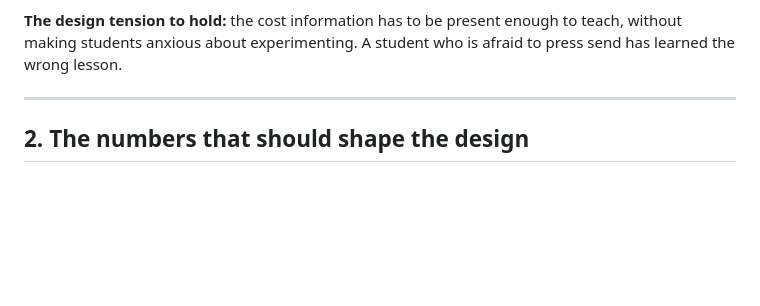
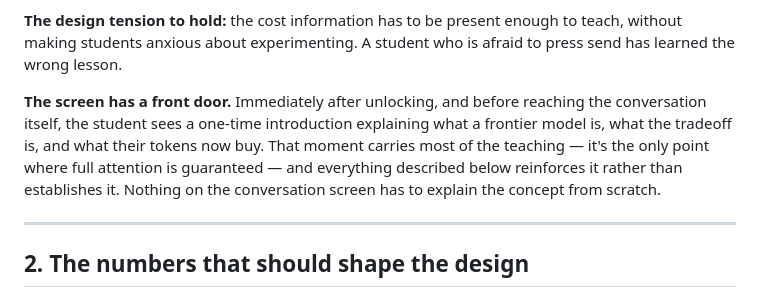
Before and after one commit to myang24-lab/frontier, a Markdown page: FRONTIER_DESIGN_BRIEF.md, the part around the change. GitHub-like rendering; blank space fills up the shorter version.

Commit message:
design brief: note the one-time introduction before the conversation
The brief described the conversation screen as though it were the student's
first contact with the tier. It isn't — the unlock introduction carries the
concept, and the conversation screen reinforces rather than teaches it. Without
this, the two documents imply different amounts of explaining on one screen.

Co-Authored-By: Claude Opus 5 <noreply@anthropic.com>

```diff
--- a/FRONTIER_DESIGN_BRIEF.md
+++ b/FRONTIER_DESIGN_BRIEF.md
@@ -32,6 +32,13 @@ Three things it has to teach, in order of importance:
 **The design tension to hold:** the cost information has to be present enough to
 teach, without making students anxious about experimenting. A student who is
 afraid to press send has learned the wrong lesson.
+
+**The screen has a front door.** Immediately after unlocking, and before reaching
+the conversation itself, the student sees a one-time introduction explaining what
+a frontier model is, what the tradeoff is, and what their tokens now buy. That
+moment carries most of the teaching — it's the only point where full attention is
+guaranteed — and everything described below reinforces it rather than establishes
+it. Nothing on the conversation screen has to explain the concept from scratch.
 
 ---
 
```
